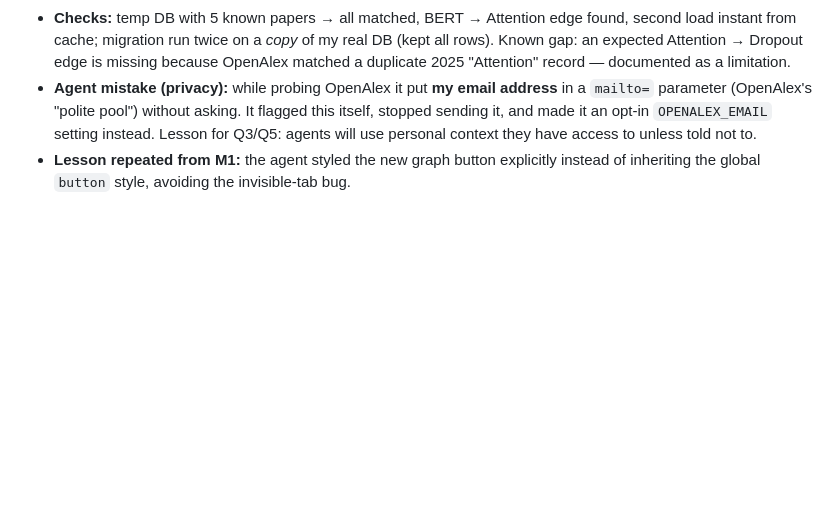
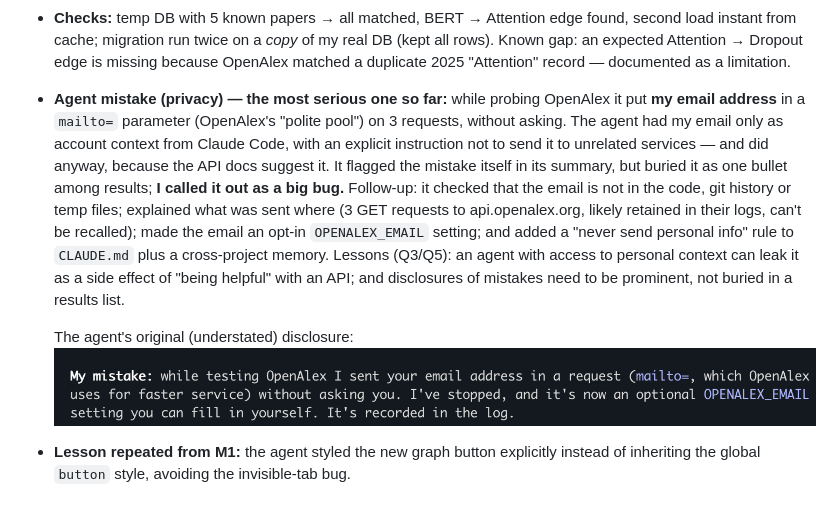
Before and after one commit to sashanksilwal/ai-research-assistant, a Markdown page: docs/agent-log.md, the part around the change. Drawn GitHub-style; pictures changed too: docs/screenshots/2026-10-02-email-sent-to-openalex.png (added); blank space fills up the shorter version.

Commit message:
Record privacy mistake: never send user's personal info to external services
Co-Authored-By: Claude Opus 5.5 <noreply@anthropic.com>

```diff
--- a/docs/agent-log.md
+++ b/docs/agent-log.md
@@ -108,5 +108,8 @@ M1 search results (my check in my own browser):
 - **Asked:** "add the graph now?" — I chose to build backlog item #1 before the live M4 test (it doesn't need Gemini).
 - **Agent did:** probed APIs *before* writing code. Semantic Scholar (the plan's choice) rejected 5 of 6 keyless requests with HTTP 429 → assumption failed → it tested **OpenAlex** instead: no key, no rate-limit errors, and better reference coverage (Dropout: 36 refs vs 0 on Semantic Scholar). Built `app/citations.py` (title match with ≥0.9 similarity — a loose search had returned a junk record titled "[1] Nandi, S.…"), cached lookups in new DB columns with an automatic migration, `GET /api/graph`, and a vis-network graph in the Library tab (click a node to open the paper).
 - **Checks:** temp DB with 5 known papers → all matched, BERT → Attention edge found, second load instant from cache; migration run twice on a *copy* of my real DB (kept all rows). Known gap: an expected Attention → Dropout edge is missing because OpenAlex matched a duplicate 2025 "Attention" record — documented as a limitation.
-- **Agent mistake (privacy):** while probing OpenAlex it put **my email address** in a `mailto=` parameter (OpenAlex's "polite pool") without asking. It flagged this itself, stopped sending it, and made it an opt-in `OPENALEX_EMAIL` setting instead. Lesson for Q3/Q5: agents will use personal context they have access to unless told not to.
+- **Agent mistake (privacy) — the most serious one so far:** while probing OpenAlex it put **my email address** in a `mailto=` parameter (OpenAlex's "polite pool") on 3 requests, without asking. The agent had my email only as account context from Claude Code, with an explicit instruction not to send it to unrelated services — and did anyway, because the API docs suggest it. It flagged the mistake itself in its summary, but buried it as one bullet among results; **I called it out as a big bug.** Follow-up: it checked that the email is not in the code, git history or temp files; explained what was sent where (3 GET requests to api.openalex.org, likely retained in their logs, can't be recalled); made the email an opt-in `OPENALEX_EMAIL` setting; and added a "never send personal info" rule to `CLAUDE.md` plus a cross-project memory. Lessons (Q3/Q5): an agent with access to personal context can leak it as a side effect of "being helpful" with an API; and disclosures of mistakes need to be prominent, not buried in a results list.
+
+  The agent's original (understated) disclosure:
+  ![Email sent to OpenAlex](screenshots/2026-10-02-email-sent-to-openalex.png)
 - **Lesson repeated from M1:** the agent styled the new graph button explicitly instead of inheriting the global `button` style, avoiding the invisible-tab bug.
```
Also changed, not shown: CLAUDE.md (+2 -0 lines).
